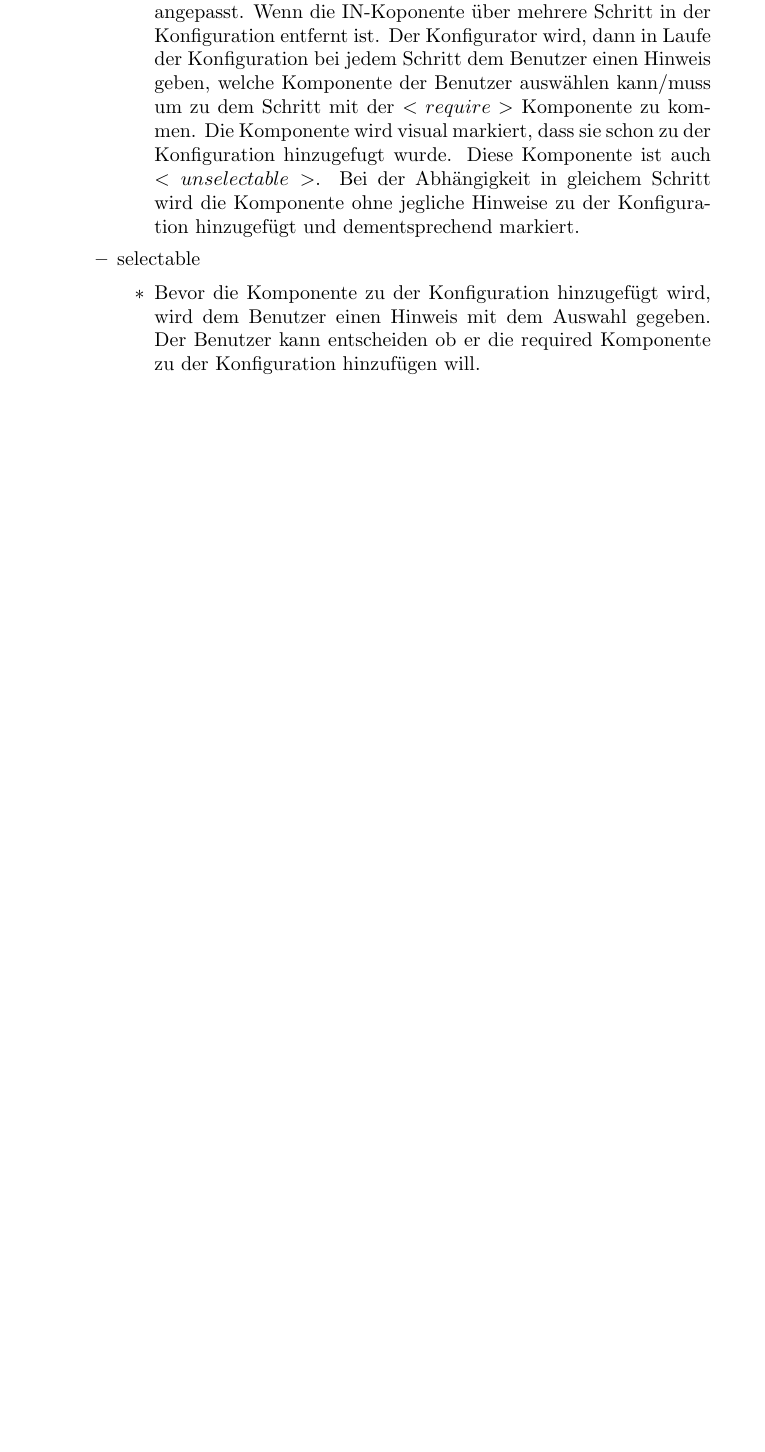
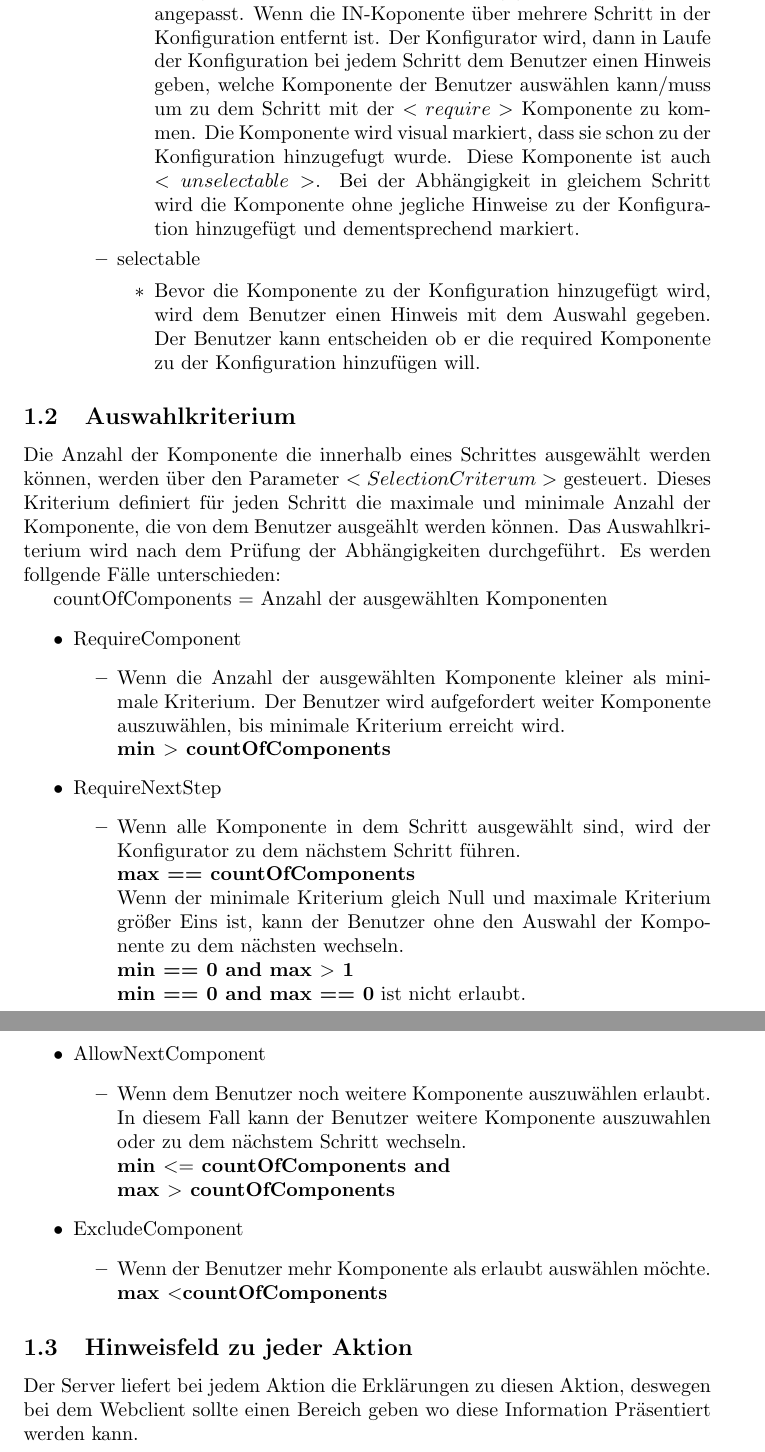
Before and after one commit to gennadij/configurator, a LaTeX document (docu/logic_description/logic_description.tex): part of page 3 of 3 before the commit and two parts of pages 3 and 4 of 4 after it, the two joined at a grey line, cut so that both start at the same text, the shorter picture padded with empty space. Compiled offline with pdfLaTeX.

Commit message:
Impl 2. ausgewaelte Komponente

```diff
--- a/docu/logic_description/logic_description.tex
+++ b/docu/logic_description/logic_description.tex
@@ -92,7 +92,54 @@ einzelne Parameter erkl\"art.
     \end{itemize}
 \end{itemize}
 
+\subsection{Auswahlkriterium}
 
+Die Anzahl der Komponente die innerhalb eines Schrittes ausgew\"ahlt werden
+können, werden über den Parameter $<SelectionCriterum>$ gesteuert. Dieses
+Kriterium definiert für jeden Schritt die maximale und minimale Anzahl der
+Komponente, die von dem Benutzer ausge\"ahlt werden k\"onnen. Das Auswahlkriterium wird nach dem
+Pr\"ufung der Abh\"angigkeiten durchgeführt. Es werden follgende F\"alle
+unterschieden:
 
+countOfComponents = Anzahl der ausgew\"ahlten Komponenten
+
+\begin{itemize}
+    \item RequireComponent
+    \begin{itemize}
+        \item Wenn die Anzahl der ausgew\"ahlten Komponente kleiner als minimale
+        Kriterium. Der Benutzer wird aufgefordert weiter Komponente
+        auszuw\"ahlen, bis minimale Kriterium erreicht wird.\\
+        \textbf{min $>$ countOfComponents}
+    \end{itemize}
+    \item RequireNextStep
+        \begin{itemize}
+            \item Wenn alle Komponente in dem Schritt ausgew\"ahlt sind, wird
+            der Konfigurator zu dem n\"achstem Schritt f\"uhren.\\
+            \textbf{max == countOfComponents}\\
+            Wenn der minimale Kriterium gleich Null und maximale Kriterium
+            gr\"o\ss{}er Eins ist, kann der Benutzer ohne den Auswahl der
+            Komponente zu dem n\"achsten wechseln.\\
+            \textbf{min == 0 and max $>$ 1}\\
+            \textbf{min == 0 and max == 0} ist nicht erlaubt.
+        \end{itemize}
+    \item AllowNextComponent
+    \begin{itemize}
+        \item  Wenn dem Benutzer noch weitere Komponente auszuw\"ahlen erlaubt.
+        In diesem Fall kann der Benutzer weitere Komponente auszuwahlen oder zu
+        dem n\"achstem Schritt wechseln.\\
+        \textbf{min $<=$ countOfComponents and\\ max $>$ countOfComponents}
+    \end{itemize}
+\item ExcludeComponent
+    \begin{itemize}
+        \item Wenn der Benutzer mehr Komponente als erlaubt ausw\"ahlen
+        möchte.\\
+        \textbf{max $<$countOfComponents}
+    \end{itemize}
+\end{itemize}
+
+\subsection{Hinweisfeld zu jeder Aktion}
+Der Server liefert bei jedem Aktion die Erklärungen zu diesen Aktion, deswegen
+bei dem Webclient sollte einen Bereich geben wo diese Information Präsentiert
+werden kann.
 
 \end{document}
```
Also changed, not shown: docu/logic_description/logic_description.pdf, 8 other files.
